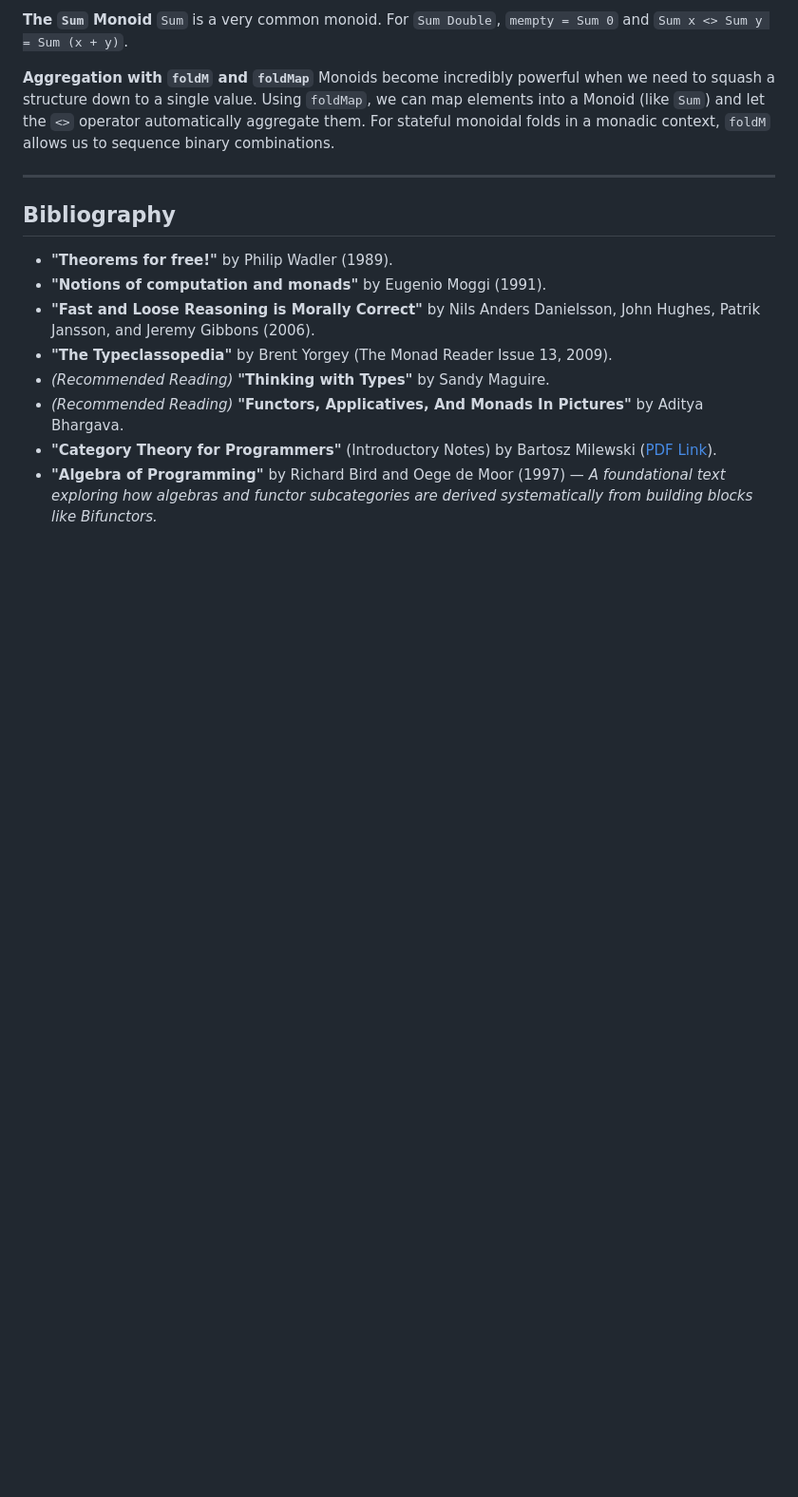
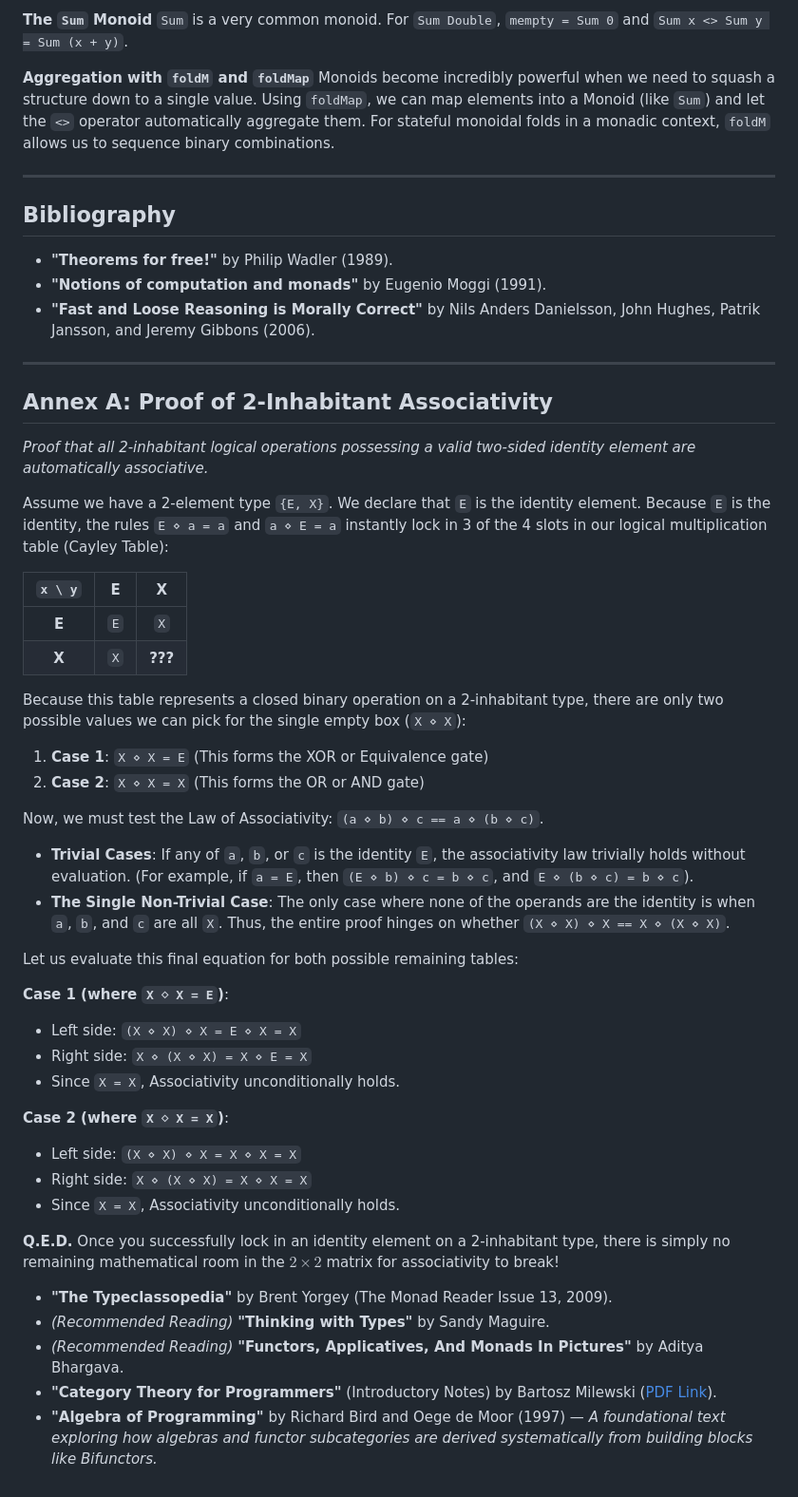
Before and after one commit to odwl/my-haskell-project, a Markdown page: docs/post.md, the part around one of its changes. Shown at 95% size. Rendered like a GitHub page; blank space fills up the shorter version.

Commit message:
docs: add annex a for 2-inhabitant associativity proof

```diff
--- a/docs/post.md
+++ b/docs/post.md
@@ -1111,6 +1113,42 @@ Monoids become incredibly powerful when we need to squash a structure down to a
 *   **"Theorems for free!"** by Philip Wadler (1989).
 *   **"Notions of computation and monads"** by Eugenio Moggi (1991).
 *   **"Fast and Loose Reasoning is Morally Correct"** by Nils Anders Danielsson, John Hughes, Patrik Jansson, and Jeremy Gibbons (2006).
+
+---
+
+## Annex A: Proof of 2-Inhabitant Associativity
+*Proof that all 2-inhabitant logical operations possessing a valid two-sided identity element are automatically associative.*
+
+Assume we have a 2-element type `{E, X}`.
+We declare that `E` is the identity element. Because `E` is the identity, the rules `E ⋄ a = a` and `a ⋄ E = a` instantly lock in 3 of the 4 slots in our logical multiplication table (Cayley Table):
+
+| `x \ y` | E | X |
+| :---: | :---: | :---: |
+| **E** | `E` | `X` |
+| **X** | `X` | **???** |
+
+Because this table represents a closed binary operation on a 2-inhabitant type, there are only two possible values we can pick for the single empty box (`X ⋄ X`):
+1. **Case 1**: `X ⋄ X = E` (This forms the XOR or Equivalence gate)
+2. **Case 2**: `X ⋄ X = X` (This forms the OR or AND gate)
+
+Now, we must test the Law of Associativity: `(a ⋄ b) ⋄ c == a ⋄ (b ⋄ c)`.
+
+*   **Trivial Cases**: If any of `a`, `b`, or `c` is the identity `E`, the associativity law trivially holds without evaluation. (For example, if `a = E`, then `(E ⋄ b) ⋄ c = b ⋄ c`, and `E ⋄ (b ⋄ c) = b ⋄ c`).
+*   **The Single Non-Trivial Case**: The only case where none of the operands are the identity is when `a`, `b`, and `c` are all `X`. Thus, the entire proof hinges on whether `(X ⋄ X) ⋄ X == X ⋄ (X ⋄ X)`.
+
+Let us evaluate this final equation for both possible remaining tables:
+
+**Case 1 (where `X ⋄ X = E`)**:
+* Left side: `(X ⋄ X) ⋄ X = E ⋄ X = X`
+* Right side: `X ⋄ (X ⋄ X) = X ⋄ E = X`
+* Since `X = X`, Associativity unconditionally holds.
+
+**Case 2 (where `X ⋄ X = X`)**:
+* Left side: `(X ⋄ X) ⋄ X = X ⋄ X = X`
+* Right side: `X ⋄ (X ⋄ X) = X ⋄ X = X`
+* Since `X = X`, Associativity unconditionally holds.
+
+**Q.E.D.** Once you successfully lock in an identity element on a 2-inhabitant type, there is simply no remaining mathematical room in the $2 \times 2$ matrix for associativity to break!
 *   **"The Typeclassopedia"** by Brent Yorgey (The Monad Reader Issue 13, 2009).
 *   *(Recommended Reading)* **"Thinking with Types"** by Sandy Maguire.
 *   *(Recommended Reading)* **"Functors, Applicatives, And Monads In Pictures"** by Aditya Bhargava.
```
Also changed, not shown: other parts of docs/post.md (+3 -1 lines), docs/outline.md (+4 -1 lines).
